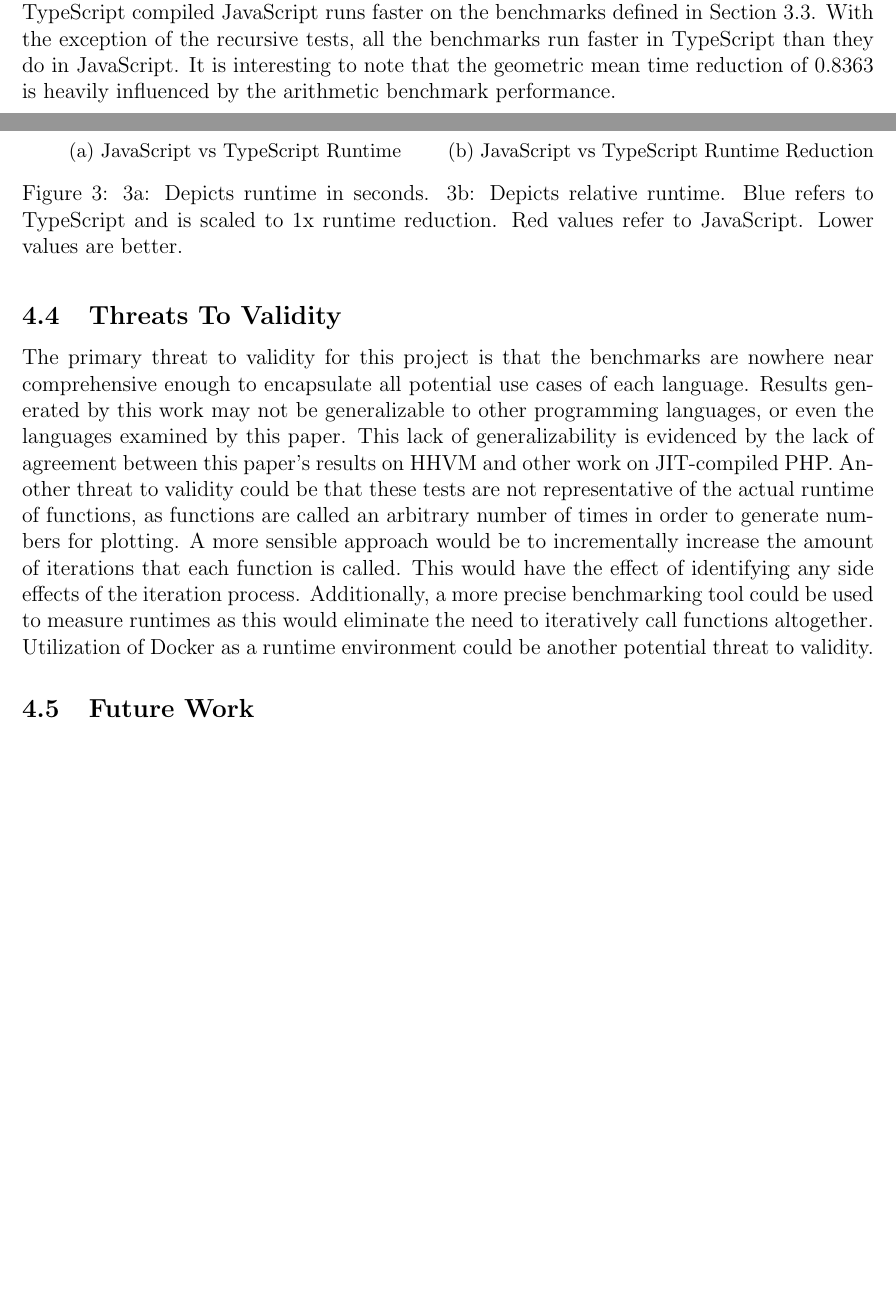
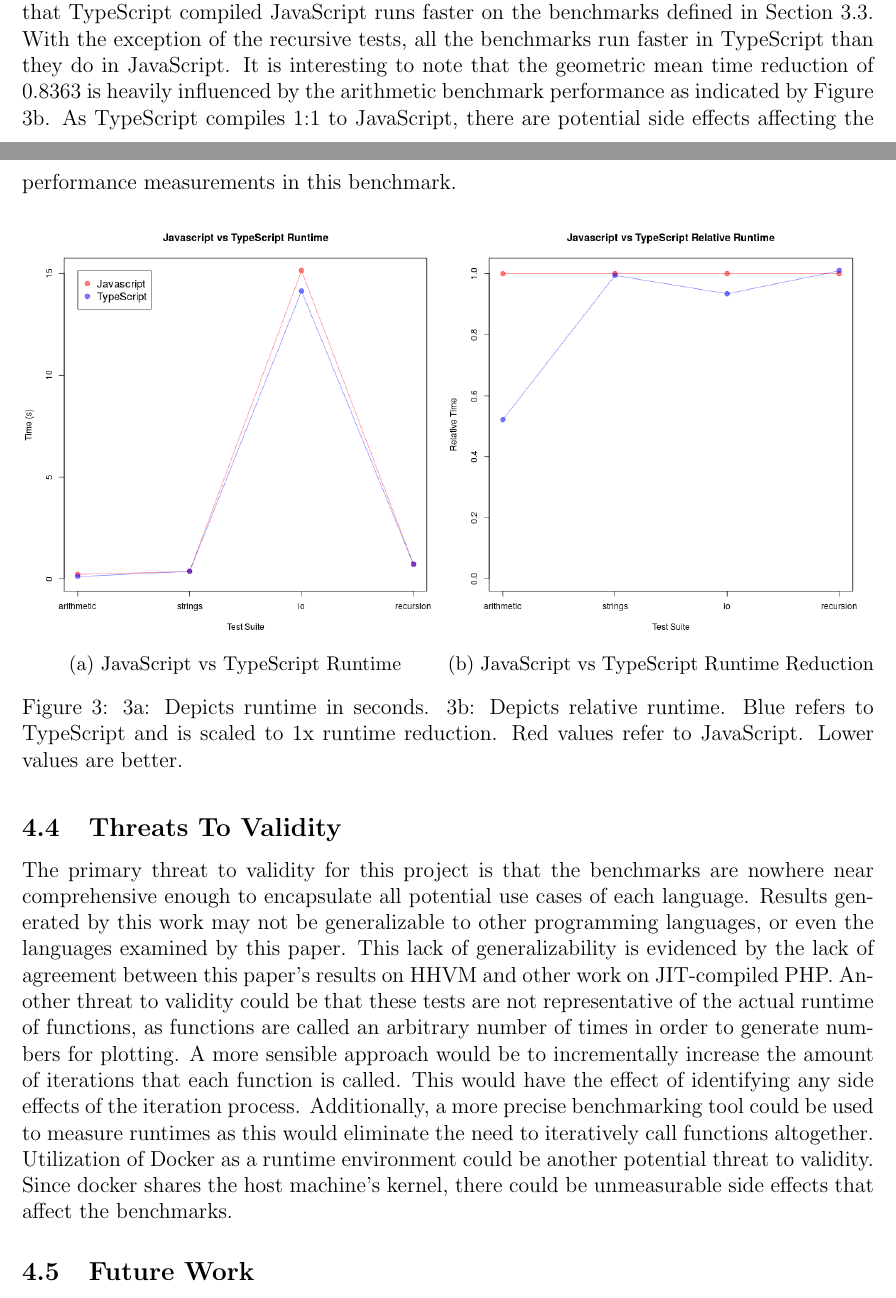
Before and after one commit to JRWu/spring2017_cs842typesystems_final, a LaTeX document (writeup/main.tex, which reads writeup/results.tex): two parts of pages 5 and 6 of 8, joined at a grey line, cut so that both start at the same text, the shorter picture padded with empty space. Compiled offline with pdfLaTeX.

Commit message:
Final writeup.

```diff
--- a/writeup/results.tex
+++ b/writeup/results.tex
@@ -57,11 +57,8 @@ From the literature review on related work in Section \ref{Related Work}, it was
 \end{figure}
 
 
-
 \subsection{JavaScript/TypeScript}
-As stated by Richards et al. programs written in TypeScript are compiled to JavaScript and should not provide performance benefits. The only benefit that TypeScript provides is the layer of static typechecking during compilation to JavaScript, and even then TypeScript is unsound by design \cite{bierman2014understanding}. Considering the previous statements, it is surprising to see that TypeScript compiled JavaScript runs faster on the benchmarks defined in Section \ref{Benchmarks}. With the exception of the recursive tests, all the benchmarks run faster in TypeScript than they do in JavaScript. It is interesting to note that the geometric mean time reduction of 0.8363 is heavily influenced by the arithmetic benchmark performance.
-
-
+As stated by Richards et al. programs written in TypeScript are compiled to JavaScript and should not provide performance benefits. The only benefit that TypeScript provides is the layer of static typechecking during compilation to JavaScript, and even then TypeScript is unsound by design \cite{bierman2014understanding}. Considering the previous statements, it is surprising to see that TypeScript compiled JavaScript runs faster on the benchmarks defined in Section \ref{Benchmarks}. With the exception of the recursive tests, all the benchmarks run faster in TypeScript than they do in JavaScript. It is interesting to note that the geometric mean time reduction of 0.8363 is heavily influenced by the arithmetic benchmark performance as indicated by Figure \ref{fig:javascriptTypescriptRelative}. As TypeScript compiles 1:1 to JavaScript, there are potential side effects affecting the performance measurements in this benchmark.
 
 \begin{figure}[H]
 \centering
@@ -85,8 +82,7 @@ As stated by Richards et al. programs written in TypeScript are compiled to Java
 \subsection{Threats To Validity}
 The primary threat to validity for this project is that the benchmarks are nowhere near comprehensive enough to encapsulate all potential use cases of each language. Results generated by this work may not be generalizable to other programming languages, or even the languages examined by this paper. This lack of generalizability is evidenced by the lack of agreement between this paper's results on HHVM and other work on JIT-compiled PHP.
 Another threat to validity could be that these tests are not representative of the actual runtime of functions, as functions are called an arbitrary number of times in order to generate numbers for plotting. A more sensible approach would be to incrementally increase the amount of iterations that each function is called. This would have the effect of identifying any side effects of the iteration process. Additionally, a more precise benchmarking tool could be used to measure runtimes as this would eliminate the need to iteratively call functions altogether.
-Utilization of Docker as a runtime environment could be another potential threat to validity.
-
+Utilization of Docker as a runtime environment could be another potential threat to validity. Since docker shares the host machine's kernel, there could be unmeasurable side effects that affect the benchmarks.
 
 \subsection{Future Work}
 Much of the initial effort of this work went into configuring the environment within the docker container in order to properly compile and run each language. Benchmarks implemented in this paper are very rudimentary and would be improved upon by adding code that implements inheritance relationships, complex data structures and callbacks or anonymous functions. Additionally, more complex benchmarking tools that examine characteristics such as memory usage, CPU statistics and even stack traces would be more beneficial and informative for individuals interested in researching the costs of type safety. Different configurations of the docker container could be set up in order to mimic memory swapping in a production environments.
```
Also changed, not shown: writeup/cs842_typesystems_jiawu.pdf (added), writeup/main.pdf (deleted), 1 other file.
